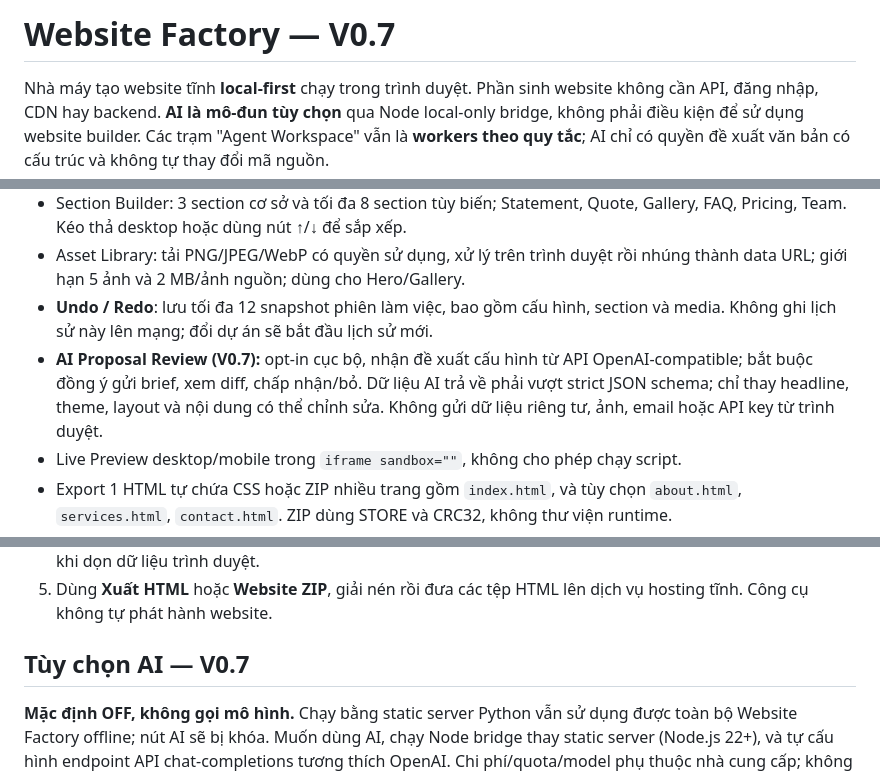
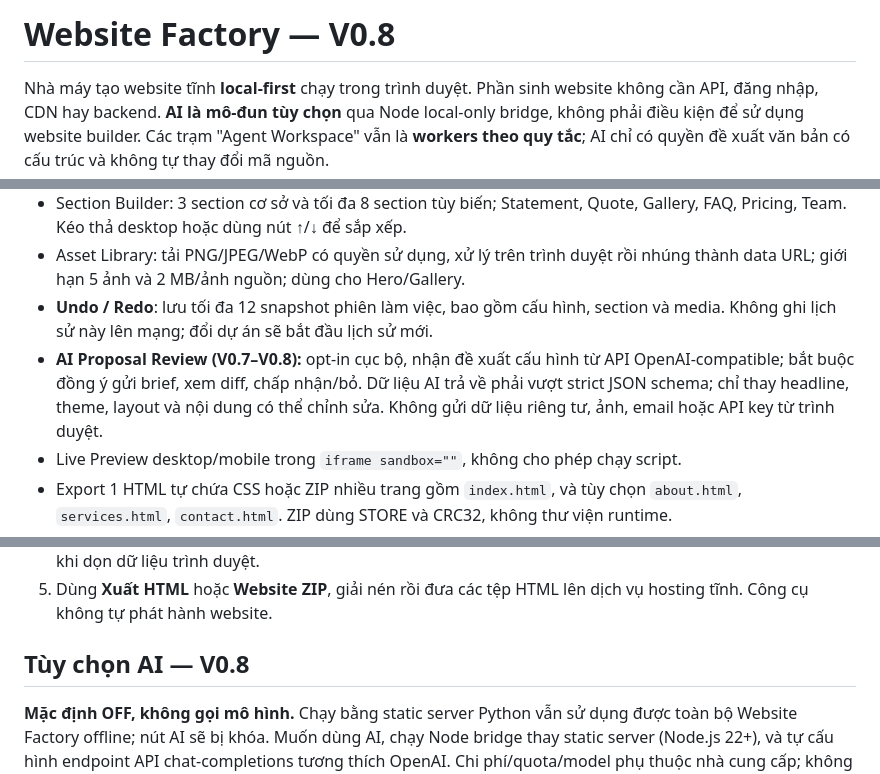
Before and after one commit to aicodehub-vn/Ai-Code-Hub, a Markdown page: website-factory/README.md, 3 parts joined by grey strips. Drawn GitHub-style.

```diff
--- a/website-factory/README.md
+++ b/website-factory/README.md
@@ -1,4 +1,4 @@
-# Website Factory — V0.7
+# Website Factory — V0.8
 
 Nhà máy tạo website tĩnh **local-first** chạy trong trình duyệt. Phần sinh website không cần API, đăng nhập, CDN hay backend. **AI là mô-đun tùy chọn** qua Node local-only bridge, không phải điều kiện để sử dụng website builder. Các trạm "Agent Workspace" vẫn là **workers theo quy tắc**; AI chỉ có quyền đề xuất văn bản có cấu trúc và không tự thay đổi mã nguồn.
 
@@ -9,7 +9,7 @@ Nhà máy tạo website tĩnh **local-first** chạy trong trình duyệt. Phầ
 - Section Builder: 3 section cơ sở và tối đa 8 section tùy biến; Statement, Quote, Gallery, FAQ, Pricing, Team. Kéo thả desktop hoặc dùng nút ↑/↓ để sắp xếp.
 - Asset Library: tải PNG/JPEG/WebP có quyền sử dụng, xử lý trên trình duyệt rồi nhúng thành data URL; giới hạn 5 ảnh và 2 MB/ảnh nguồn; dùng cho Hero/Gallery.
 - **Undo / Redo**: lưu tối đa 12 snapshot phiên làm việc, bao gồm cấu hình, section và media. Không ghi lịch sử này lên mạng; đổi dự án sẽ bắt đầu lịch sử mới.
-- **AI Proposal Review (V0.7):** opt-in cục bộ, nhận đề xuất cấu hình từ API OpenAI-compatible; bắt buộc đồng ý gửi brief, xem diff, chấp nhận/bỏ. Dữ liệu AI trả về phải vượt strict JSON schema; chỉ thay headline, theme, layout và nội dung có thể chỉnh sửa. Không gửi dữ liệu riêng tư, ảnh, email hoặc API key từ trình duyệt.
+- **AI Proposal Review (V0.7–V0.8):** opt-in cục bộ, nhận đề xuất cấu hình từ API OpenAI-compatible; bắt buộc đồng ý gửi brief, xem diff, chấp nhận/bỏ. Dữ liệu AI trả về phải vượt strict JSON schema; chỉ thay headline, theme, layout và nội dung có thể chỉnh sửa. Không gửi dữ liệu riêng tư, ảnh, email hoặc API key từ trình duyệt.
 - Live Preview desktop/mobile trong `iframe sandbox=""`, không cho phép chạy script.
 - Export 1 HTML tự chứa CSS hoặc ZIP nhiều trang gồm `index.html`, và tùy chọn `about.html`, `services.html`, `contact.html`. ZIP dùng STORE và CRC32, không thư viện runtime.
 - Lưu tối đa 25 dự án vào localStorage, backup/import JSON v1. Nội dung ảnh được giữ trong backup. Nếu hết quota localStorage, hãy xuất backup thay vì dựa vào bộ nhớ trình duyệt.
@@ -30,7 +30,7 @@ Trên Windows có thể dùng `py -m http.server 8000`. Không mở trực tiế
 4. Dùng **Hoàn tác / Làm lại** khi đang chỉnh; nhấn **Lưu dự án** để lưu trong máy. Dùng **Backup JSON** trước khi dọn dữ liệu trình duyệt.
 5. Dùng **Xuất HTML** hoặc **Website ZIP**, giải nén rồi đưa các tệp HTML lên dịch vụ hosting tĩnh. Công cụ không tự phát hành website.
 
-## Tùy chọn AI — V0.7
+## Tùy chọn AI — V0.8
 
 **Mặc định OFF, không gọi mô hình.** Chạy bằng static server Python vẫn sử dụng được toàn bộ Website Factory offline; nút AI sẽ bị khóa. Muốn dùng AI, chạy Node bridge thay static server (Node.js 22+), và tự cấu hình endpoint API chat-completions tương thích OpenAI. Chi phí/quota/model phụ thuộc nhà cung cấp; không có model hay API key kèm theo repository.
 
```
Also changed, not shown: other parts of website-factory/README.md (+23 -2 lines).
